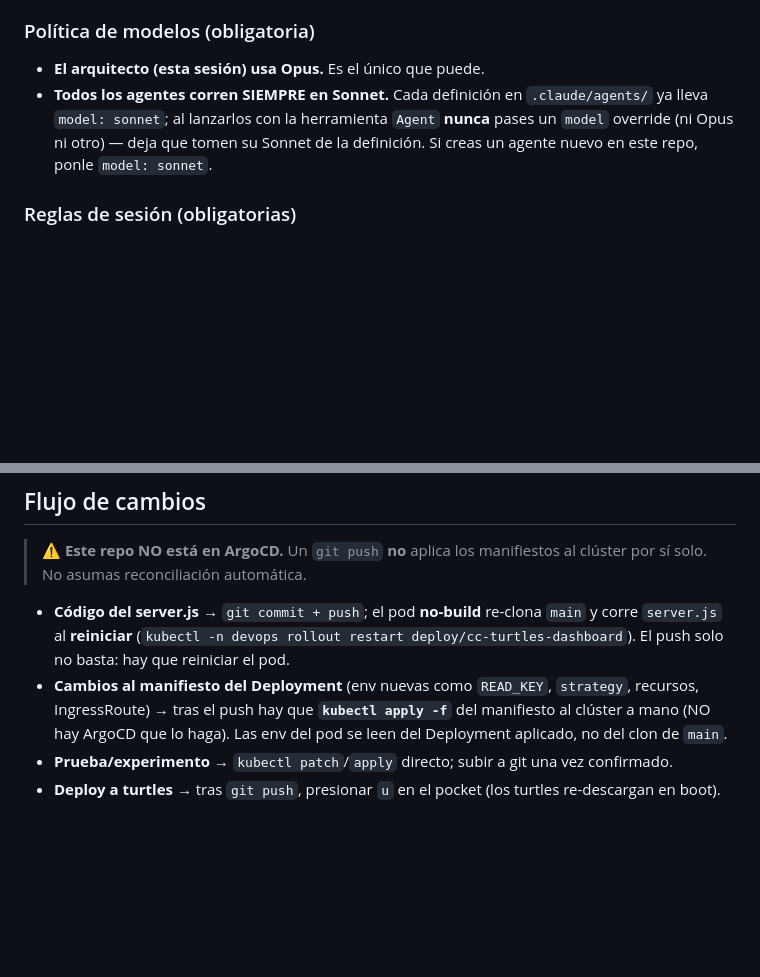
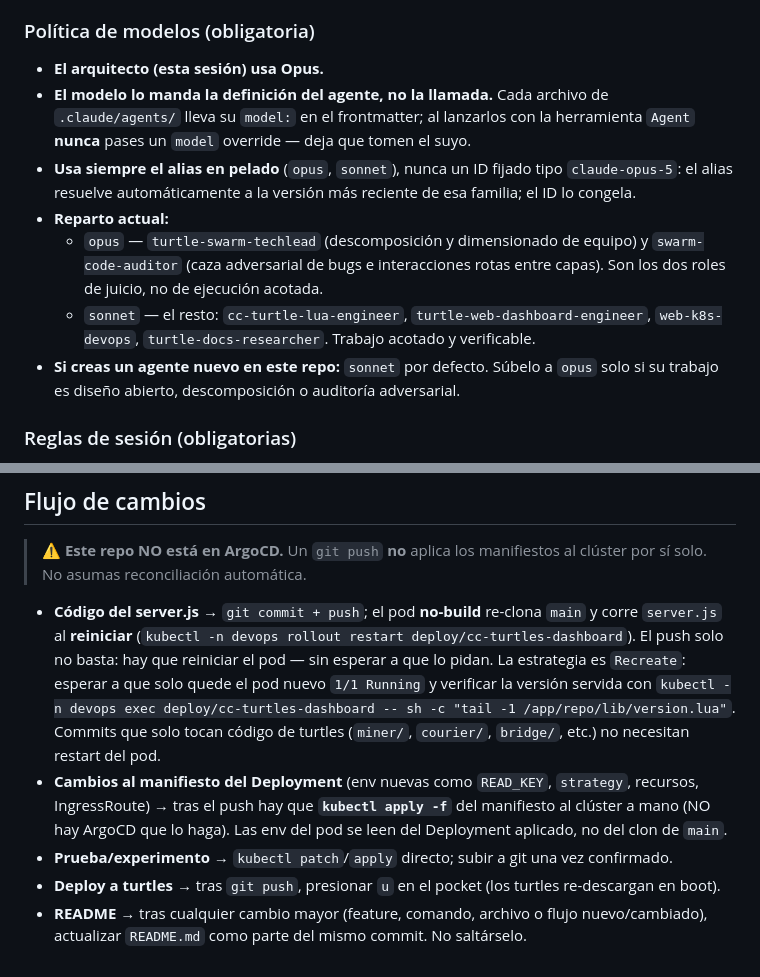
Before and after one commit to Nerodacles/cc-turtles, a Markdown page: CLAUDE.md, 2 parts joined by grey strips. Rendered like a GitHub page; blank space fills up the shorter version.

Commit message:
fix(docs): update agent model policies and session rules in CLAUDE.md fix(agents): change model from sonnet to opus for swarm-code-auditor and turtle-swarm-techlead

```diff
--- a/CLAUDE.md
+++ b/CLAUDE.md
@@ -22,8 +22,13 @@ La documentación funcional completa está en `README.md` — leerlo antes de ra
 **Tu trabajo NO es escribir el código final.** Diseñas, decides y **delegas a los agentes especialistas**. Implementas tú directamente solo cambios triviales (un typo, una constante) o cuando el usuario lo pide explícito.
 
 ### Política de modelos (obligatoria)
-- **El arquitecto (esta sesión) usa Opus.** Es el único que puede.
-- **Todos los agentes corren SIEMPRE en Sonnet.** Cada definición en `.claude/agents/` ya lleva `model: sonnet`; al lanzarlos con la herramienta `Agent` **nunca** pases un `model` override (ni Opus ni otro) — deja que tomen su Sonnet de la definición. Si creas un agente nuevo en este repo, ponle `model: sonnet`.
+- **El arquitecto (esta sesión) usa Opus.**
+- **El modelo lo manda la definición del agente, no la llamada.** Cada archivo de `.claude/agents/` lleva su `model:` en el frontmatter; al lanzarlos con la herramienta `Agent` **nunca** pases un `model` override — deja que tomen el suyo.
+- **Usa siempre el alias en pelado** (`opus`, `sonnet`), nunca un ID fijado tipo `claude-opus-5`: el alias resuelve automáticamente a la versión más reciente de esa familia; el ID lo congela.
+- **Reparto actual:**
+  - `opus` — `turtle-swarm-techlead` (descomposición y dimensionado de equipo) y `swarm-code-auditor` (caza adversarial de bugs e interacciones rotas entre capas). Son los dos roles de juicio, no de ejecución acotada.
+  - `sonnet` — el resto: `cc-turtle-lua-engineer`, `turtle-web-dashboard-engineer`, `web-k8s-devops`, `turtle-docs-researcher`. Trabajo acotado y verificable.
+- **Si creas un agente nuevo en este repo:** `sonnet` por defecto. Súbelo a `opus` solo si su trabajo es diseño abierto, descomposición o auditoría adversarial.
 
 ### Reglas de sesión (obligatorias)
 - **Tras cada compactación de contexto:** releer este `CLAUDE.md` y el raíz antes de seguir.
@@ -83,7 +88,8 @@ Guardas en `C:\Users\nero\.claude\projects\C--Users-nero-Desktop-K8s-mc\memory\`
 
 ## Flujo de cambios
 > ⚠️ **Este repo NO está en ArgoCD.** Un `git push` **no** aplica los manifiestos al clúster por sí solo. No asumas reconciliación automática.
-- **Código del server.js** → `git commit + push`; el pod **no-build** re-clona `main` y corre `server.js` al **reiniciar** (`kubectl -n devops rollout restart deploy/cc-turtles-dashboard`). El push solo no basta: hay que reiniciar el pod.
+- **Código del server.js** → `git commit + push`; el pod **no-build** re-clona `main` y corre `server.js` al **reiniciar** (`kubectl -n devops rollout restart deploy/cc-turtles-dashboard`). El push solo no basta: hay que reiniciar el pod — sin esperar a que lo pidan. La estrategia es `Recreate`: esperar a que solo quede el pod nuevo `1/1 Running` y verificar la versión servida con `kubectl -n devops exec deploy/cc-turtles-dashboard -- sh -c "tail -1 /app/repo/lib/version.lua"`. Commits que solo tocan código de turtles (`miner/`, `courier/`, `bridge/`, etc.) no necesitan restart del pod.
 - **Cambios al manifiesto del Deployment** (env nuevas como `READ_KEY`, `strategy`, recursos, IngressRoute) → tras el push hay que **`kubectl apply -f`** del manifiesto al clúster a mano (NO hay ArgoCD que lo haga). Las env del pod se leen del Deployment aplicado, no del clon de `main`.
 - **Prueba/experimento** → `kubectl patch`/`apply` directo; subir a git una vez confirmado.
 - **Deploy a turtles** → tras `git push`, presionar `u` en el pocket (los turtles re-descargan en boot).
+- **README** → tras cualquier cambio mayor (feature, comando, archivo o flujo nuevo/cambiado), actualizar `README.md` como parte del mismo commit. No saltárselo.
```
Also changed, not shown: .claude/agents/swarm-code-auditor.md (+1 -1 lines), .claude/agents/turtle-swarm-techlead.md (+1 -1 lines).
